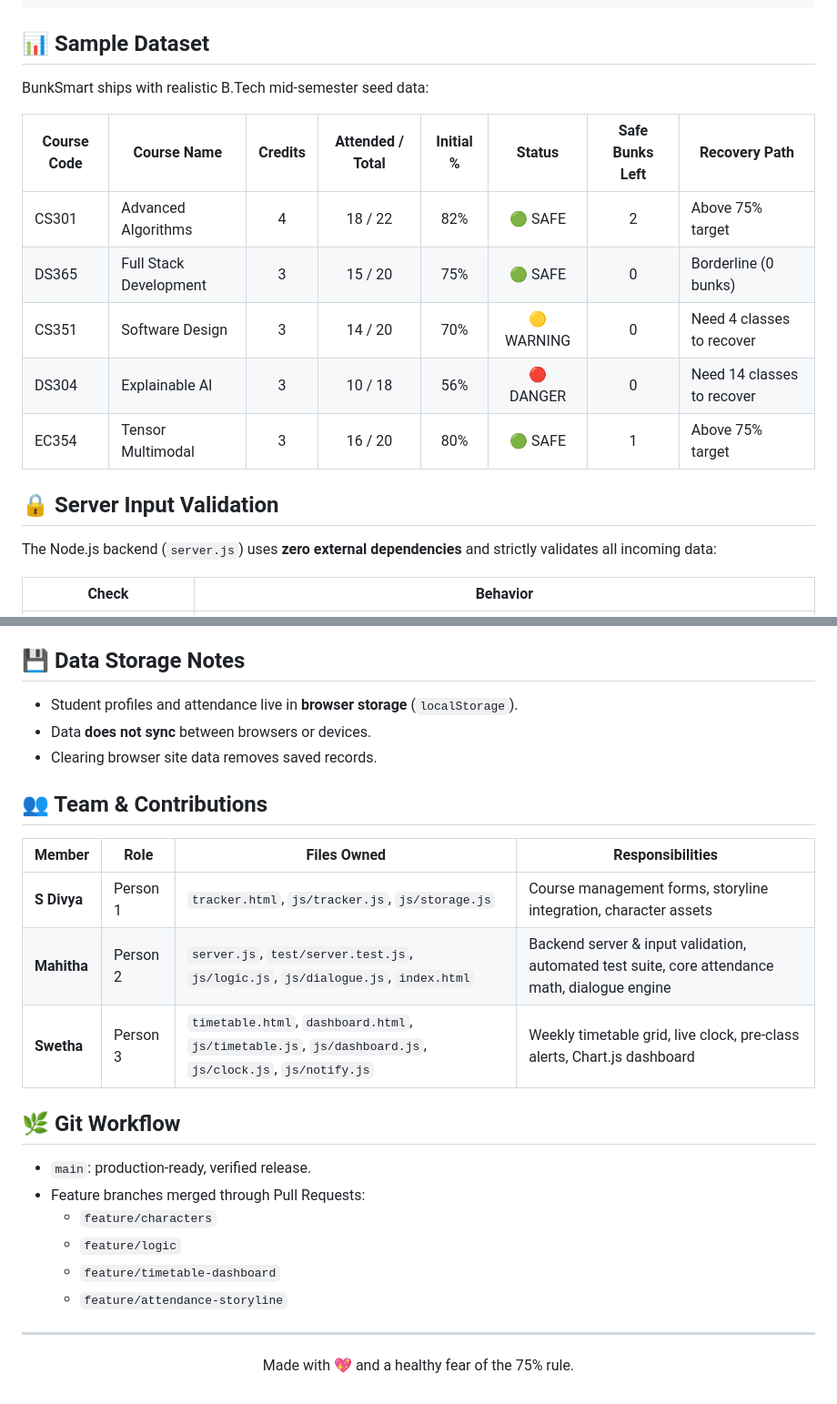
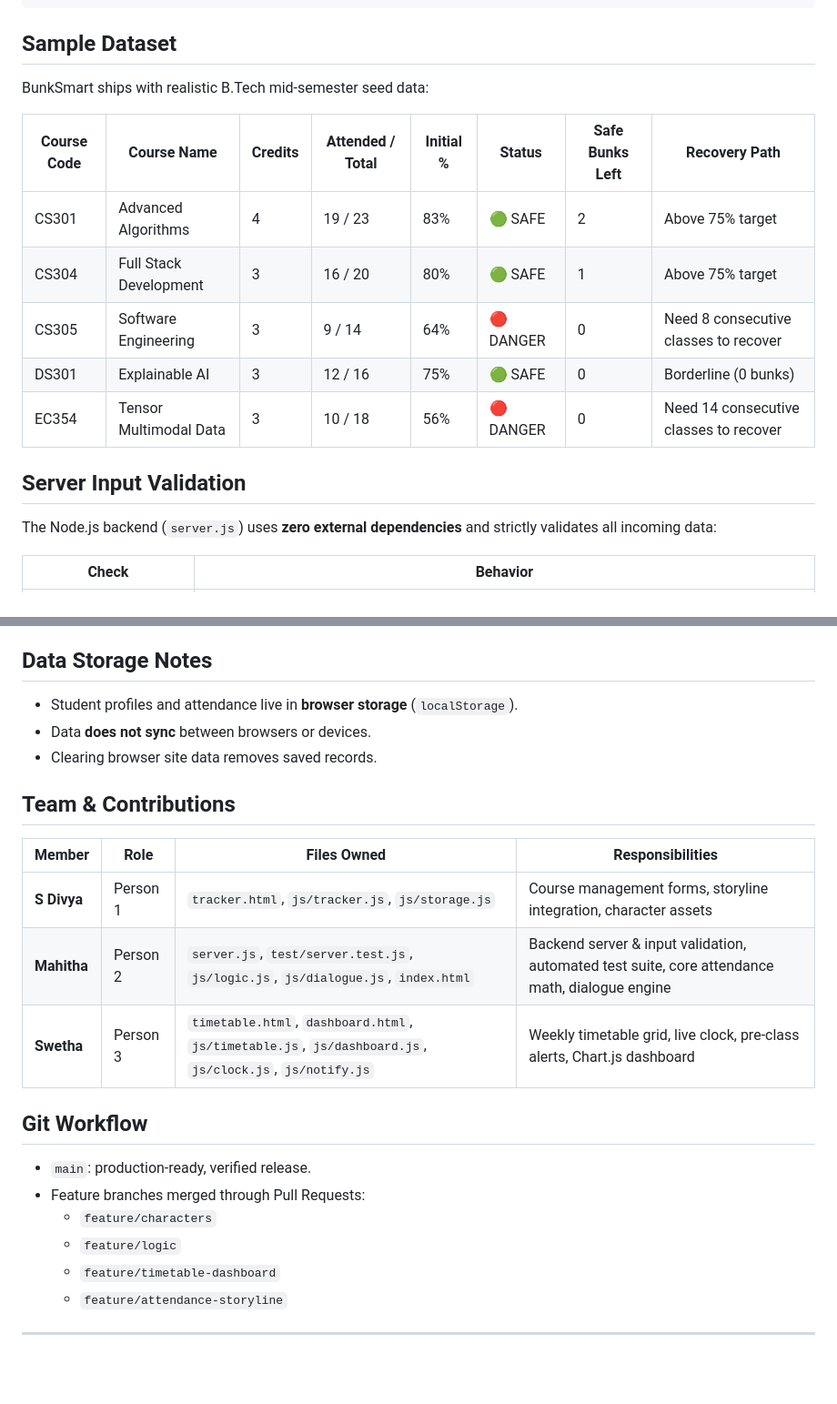
Before and after one commit to mahi-404/BunkSmart, a Markdown page: README.md, 2 parts joined by grey strips. Shown at 91% size. Drawn GitHub-style; blank space fills up the shorter version.

Commit message:
Refactor README for clarity and consistency
Updated formatting and removed emojis from the README.

````diff
--- a/README.md
+++ b/README.md
@@ -99,19 +99,19 @@ BunkSmart/
     └── attendance-local.test.js  # Browser storage & profile isolation tests
 ```
 
-## 📊 Sample Dataset
+## Sample Dataset
 
 BunkSmart ships with realistic B.Tech mid-semester seed data:
 
-| Course Code | Course Name | Credits | Attended / Total | Initial % | Status | Safe Bunks Left | Recovery Path |
-|---|---|:-:|:-:|:-:|:-:|:-:|---|
-| CS301 | Advanced Algorithms | 4 | 18 / 22 | 82% | 🟢 SAFE | 2 | Above 75% target |
-| DS365 | Full Stack Development | 3 | 15 / 20 | 75% | 🟢 SAFE | 0 | Borderline (0 bunks) |
-| CS351 | Software Design | 3 | 14 / 20 | 70% | 🟡 WARNING | 0 | Need 4 classes to recover |
-| DS304 | Explainable AI | 3 | 10 / 18 | 56% | 🔴 DANGER | 0 | Need 14 classes to recover |
-| EC354 | Tensor Multimodal | 3 | 16 / 20 | 80% | 🟢 SAFE | 1 | Above 75% target |
+| **Course Code** | **Course Name** | **Credits** | **Attended / Total** | **Initial %** | **Status** | **Safe Bunks Left** | **Recovery Path** |
+|-----------------|-----------------|-------------|---------------------|---------------|------------|-------------------|------------------|
+| CS301 | Advanced Algorithms | 4 | 19 / 23 | 83% | 🟢 SAFE | 2 | Above 75% target |
+| CS304 | Full Stack Development | 3 | 16 / 20 | 80% | 🟢 SAFE | 1 | Above 75% target |
+| CS305 | Software Engineering | 3 | 9 / 14 | 64% | 🔴 DANGER | 0 | Need 8 consecutive classes to recover |
+| DS301 | Explainable AI | 3 | 12 / 16 | 75% | 🟢 SAFE | 0 | Borderline (0 bunks) |
+| EC354 | Tensor Multimodal Data | 3 | 10 / 18 | 56% | 🔴 DANGER | 0 | Need 14 consecutive classes to recover |
 
-## 🔒 Server Input Validation
+## Server Input Validation
 
 The Node.js backend (`server.js`) uses **zero external dependencies** and strictly validates all incoming data:
 
@@ -169,13 +169,13 @@ The test suite isolates its data in temporary files via the `BUNKSMART_DB` envir
 - **Logic precision:** exact 75% boundary yields 0 safe skips, 80% (16/20) yields 1 safe skip, recovery calculation for low-attendance courses, and skip-prediction drop with unsafe verdict.
 - **Browser storage:** profile isolation between roll numbers.
 
-## 💾 Data Storage Notes
+## Data Storage Notes
 
 - Student profiles and attendance live in **browser storage** (`localStorage`).
 - Data **does not sync** between browsers or devices.
 - Clearing browser site data removes saved records.
 
-## 👥 Team & Contributions
+## Team & Contributions
 
 | Member | Role | Files Owned | Responsibilities |
 |---|---|---|---|
@@ -183,7 +183,7 @@ The test suite isolates its data in temporary files via the `BUNKSMART_DB` envir
 | **Mahitha** | Person 2 | `server.js`, `test/server.test.js`, `js/logic.js`, `js/dialogue.js`, `index.html` | Backend server & input validation, automated test suite, core attendance math, dialogue engine |
 | **Swetha** | Person 3 | `timetable.html`, `dashboard.html`, `js/timetable.js`, `js/dashboard.js`, `js/clock.js`, `js/notify.js` | Weekly timetable grid, live clock, pre-class alerts, Chart.js dashboard |
 
-## 🌿 Git Workflow
+## Git Workflow
 
 - `main`: production-ready, verified release.
 - Feature branches merged through Pull Requests:
@@ -193,5 +193,3 @@ The test suite isolates its data in temporary files via the `BUNKSMART_DB` envir
   - `feature/attendance-storyline`
 
 ---
-
-<p align="center">Made with 💖 and a healthy fear of the 75% rule.</p>
````
Also changed, not shown: other parts of README.md (+9 -9 lines).
